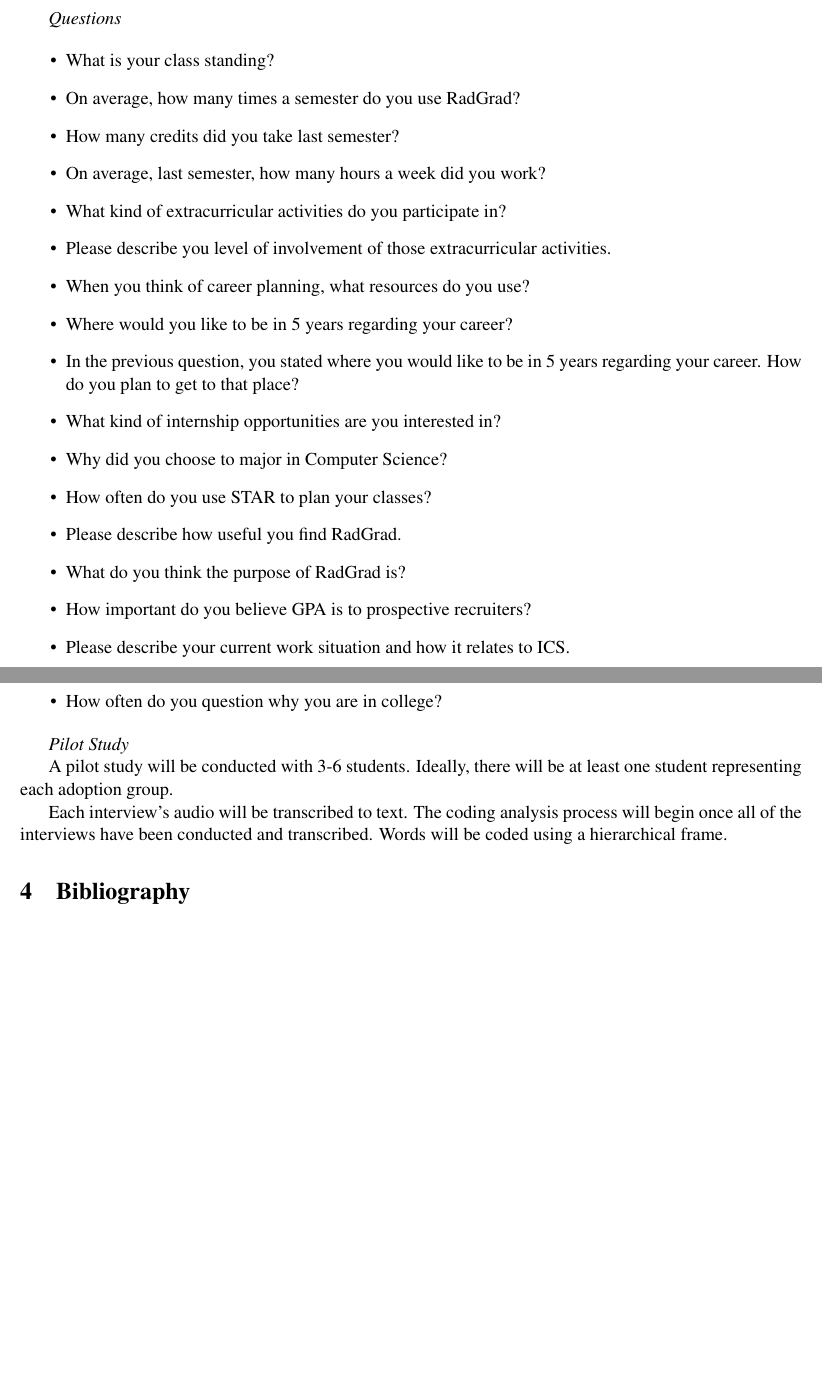
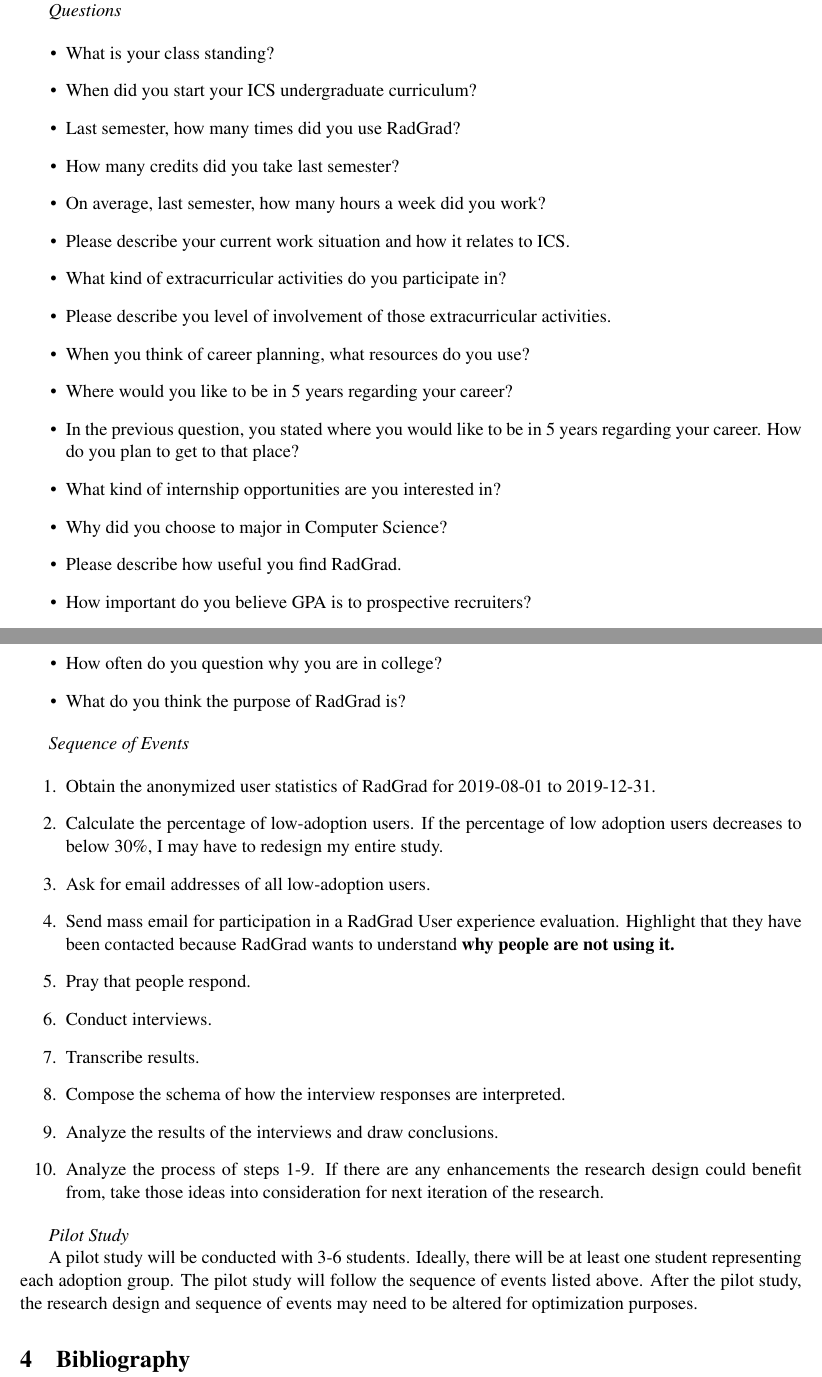
Before and after one commit to qauchida/RadGrad-ux-eval-proposal, a LaTeX document (techreport.tex): two parts of pages 3 and 4 of 4, joined at a grey line, cut so that both start at the same text, the shorter picture padded with empty space. Compiled offline with pdfLaTeX.

Commit message:
minor grammatical fixes

```diff
--- a/techreport.tex
+++ b/techreport.tex
@@ -46,15 +46,17 @@
 
 The researcher will interview 15-21 students and each student will be interviewed individually in person for a total of 20 minutes. All interview audio will be recorded.
 
-Each interview will be approximately 20 minutes and will consist of a series of open ended questions pertaining to RadGrad, with the focus of figuring out why students do not use RadGrad.\\
+Each interview will be approximately 20 minutes and will consist of a series of open ended questions pertaining to RadGrad, with the focus of figuring out why students do not use RadGrad.
 
 {\em Questions}
 
 \begin{itemize}
 	\item What is your class standing?
-	\item On average, how many times a semester do you use RadGrad?
+	\item When did you start your ICS undergraduate curriculum?
+	\item Last semester, how many times did you use RadGrad?
 	\item How many credits did you take last semester?
 	\item On average, last semester, how many hours a week did you work?
+	\item Please describe your current work situation and how it relates to ICS.
 	\item What kind of extracurricular activities do you participate in?
 	\item Please describe you level of involvement of those extracurricular activities.
 	\item When you think of career planning, what resources do you use?
@@ -62,25 +64,35 @@
 	\item In the previous question, you stated where you would like to be in 5 years regarding your career. How do you plan to get to that place?
 	\item What kind of internship opportunities are you interested in?
 	\item Why did you choose to major in Computer Science?
-	\item How often do you use STAR to plan your classes?
 	\item Please describe how useful you find RadGrad.
-	\item What do you think the purpose of RadGrad is?
 	\item How important do you believe GPA is to prospective recruiters?
-	\item Please describe your current work situation and how it relates to ICS.
 	\item How will this experience help you in your future career?
 	\item Have you talked with any mentors about your opportunities in ICS? Were your mentors professors, ICS alumni, academic advisors, friends?
 	\item Was there a piece of advice you'd hear a lot of people give? If so, what is that advice?
 	\item Do you feel that your degree plan has no direction? If so why?
 	\item How often do you question why you are in college?
+	\item What do you think the purpose of RadGrad is?
 
 \end{itemize}
 
+{\em Sequence of Events}
+
+\begin{enumerate}
+	\item Obtain the anonymized user statistics of RadGrad for 2019-08-01 to 2019-12-31.
+	\item Calculate the percentage of low-adoption users. If the percentage of low adoption users decreases to below 30{\%}, I may have to redesign my entire study.
+	\item Ask for email addresses of all low-adoption users.
+	\item Send mass email for participation in a RadGrad User experience evaluation. Highlight that they have been contacted because RadGrad wants to understand \textbf{why people are not using it.}
+	\item Pray that people respond.
+	\item Conduct interviews.
+	\item Transcribe results.
+	\item Compose the schema of how the interview responses are interpreted.
+	\item Analyze the results of the interviews and draw conclusions.
+	\item Analyze the process of steps 1-9. If there are any enhancements the research design could benefit from, take those ideas into consideration for next iteration of the research.
+\end{enumerate}
 
 {\em Pilot Study}
 
-A pilot study will be conducted with 3-6 students. Ideally, there will be at least one student representing each adoption group.
-
-Each interview's audio will be transcribed to text. The coding analysis process will begin once all of the interviews have been conducted and transcribed. Words will be coded using a hierarchical frame.
+A pilot study will be conducted with 3-6 students. Ideally, there will be at least one student representing each adoption group. The pilot study will follow the sequence of events listed above. After the pilot study, the research design and sequence of events may need to be altered for optimization purposes.
 
 \bibliography{techreport}
 \bibliographystyle{plainnat}
```
